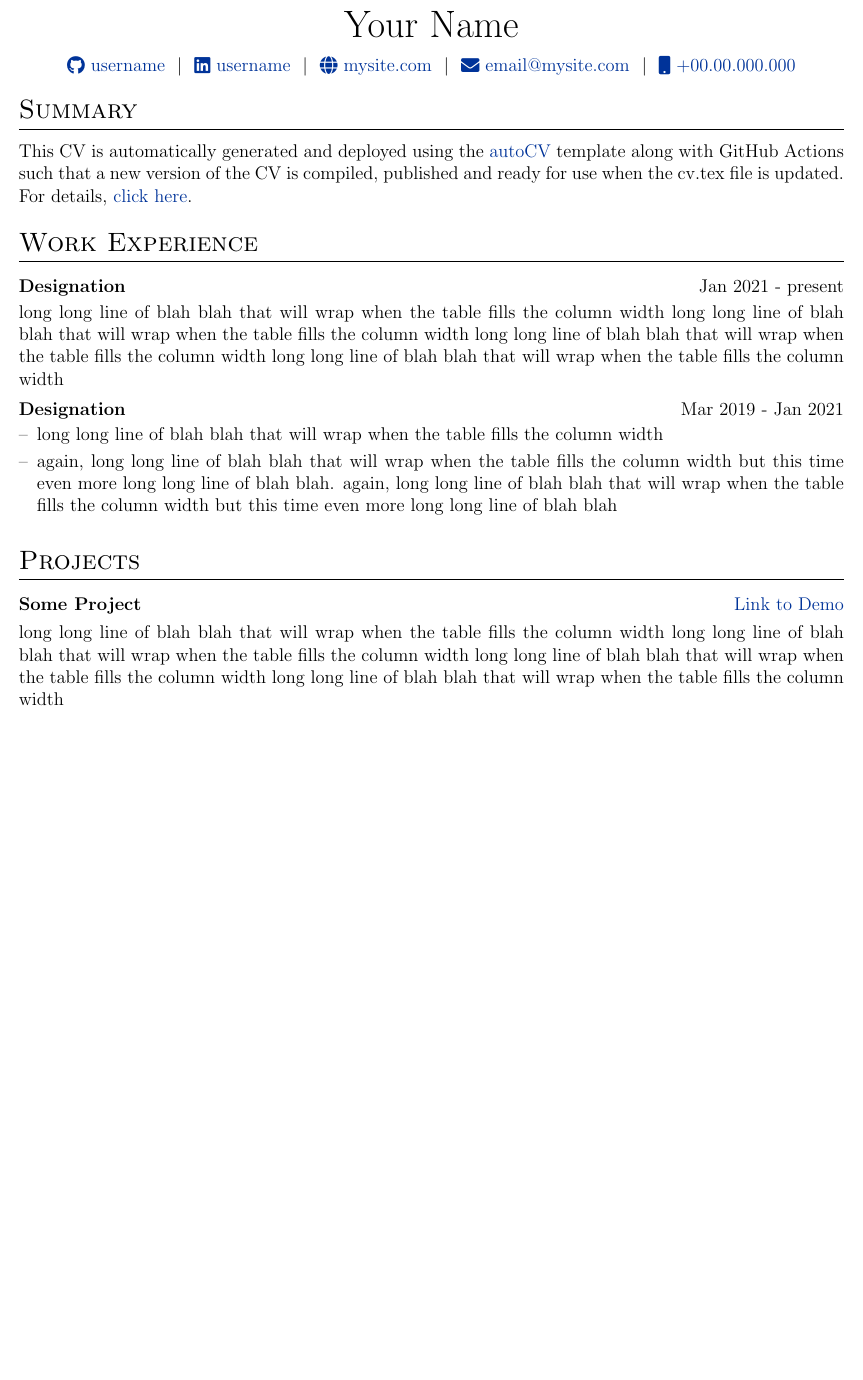
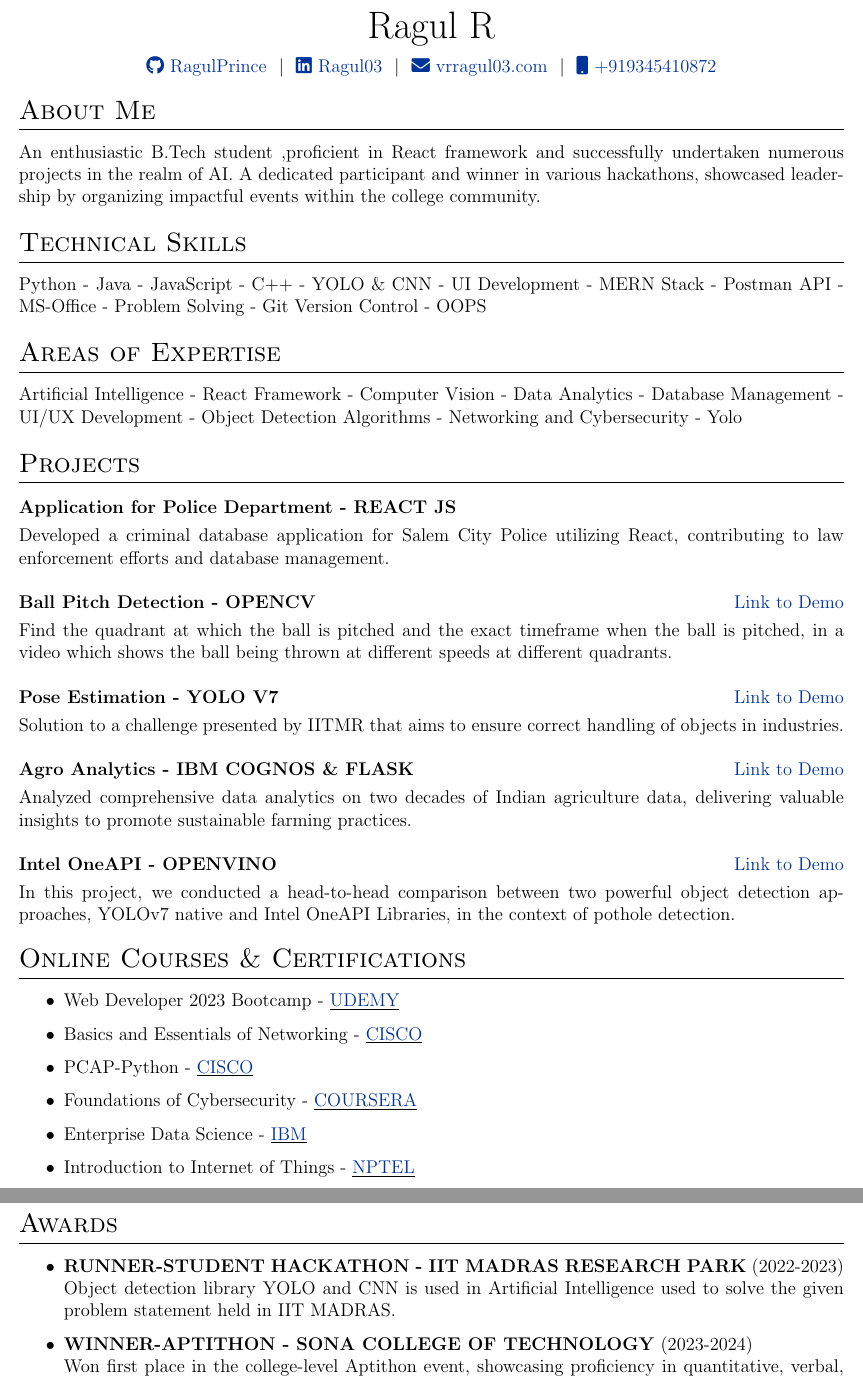
Before and after one commit to Ragulprince/Resume, a LaTeX CV (cv.tex): part of the page before the commit and two parts of pages 1 and 2 of 2 after it, the two joined at a grey line, cut at the place of the change, the shorter picture padded with empty space. Compiled offline with pdfLaTeX.

Commit message:
Update cv.tex

```diff
--- a/cv.tex
+++ b/cv.tex
@@ -142,12 +116,12 @@
 % \end{tabularx}
 
 \begin{tabularx}{\linewidth}{@{} C @{}}
-\Huge{Your Name} \\[7.5pt]
-\href{https://github.com/username}{\raisebox{-0.05\height}\faGithub\ username} \ $|$ \
-\href{https://linkedin.com/in/username}{\raisebox{-0.05\height}\faLinkedin\ username} \ $|$ \
-\href{https://mysite.com}{\raisebox{-0.05\height}\faGlobe \ mysite.com} \ $|$ \
-\href{mailto:email@mysite.com}{\raisebox{-0.05\height}\faEnvelope \ email@mysite.com} \ $|$ \
-\href{tel:+000000000000}{\raisebox{-0.05\height}\faMobile \ +00.00.000.000} \\
+\Huge{Ragul R} \\[7.5pt]
+\href{https://github.com/RagulPrince}{\raisebox{-0.05\height}\faGithub\ RagulPrince} \ $|$ \
+\href{https://linkedin.com/in/ragul03}{\raisebox{-0.05\height}\faLinkedin\ Ragul03} \ $|$ \
+% \href{https://mysite.com}{\raisebox{-0.05\height}\faGlobe \ mysite.com} \ $|$ \
+\href{mailto:vrragul03@gmail.com}{\raisebox{-0.05\height}\faEnvelope \ vrragul03.com} \ $|$ \
+\href{tel:+919345410872}{\raisebox{-0.05\height}\faMobile \ +919345410872} \\
 \end{tabularx}
 
 %----------------------------------------------------------------------------------------
@@ -155,26 +129,81 @@
 %----------------------------------------------------------------------------------------
 
 %Interests/ Keywords/ Summary
-\section{Summary}
-This CV is automatically generated and deployed using the \href{https://github.com/jitinnair1/autoCV}{autoCV} template along with GitHub Actions such that a new version of the CV is compiled, published and ready for use when the cv.tex file is updated. For details, \href{https://github.com/jitinnair1/autoCV}{click here}.
+\section{About Me}
+An enthusiastic B.Tech student ,proficient in React framework and successfully undertaken numerous projects in the realm of AI. A dedicated participant and winner in various hackathons, showcased leadership by organizing impactful events within the college community\href{https://github.com/jitinnair1/autoCV}{}.
+
+\section{Technical Skills}
+\noindent Python - Java - JavaScript - C++ - YOLO \& CNN - UI Development - MERN Stack - Postman API - MS-Office - Problem Solving - Git Version Control - OOPS
+
+
+\section{Areas of Expertise}
+{Artificial Intelligence - React Framework - Computer Vision - Data Analytics - Database Management - UI/UX Development - Object Detection Algorithms - Networking and Cybersecurity - Yolo }
 
 %Experience
-\section{Work Experience}
+% \section{Work Experience}
 
-\begin{jobshort}{Designation}{Jan 2021 - present}
-long long line of blah blah that will wrap when the table fills the column width long long line of blah blah that will wrap when the table fills the column width long long line of blah blah that will wrap when the table fills the column width long long line of blah blah that will wrap when the table fills the column width
-\end{jobshort}
+% \begin{tabularx}{\linewidth}{ @{}l r@{} }
+% \textbf{Designation} & \hfill Jan 2021 - present \\[3.75pt]
+% \multicolumn{2}{@{}X@{}}{long long line of blah blah that will wrap when the table fills the column width long long line of blah blah that will wrap when the table fills the column width long long line of blah blah that will wrap when the table fills the column width long long line of blah blah that will wrap when the table fills the column width}  \\
+% \end{tabularx}
 
-
-\begin{joblong}{Designation}{Mar 2019 - Jan 2021}
-\item long long line of blah blah that will wrap when the table fills the column width
-\item again, long long line of blah blah that will wrap when the table fills the column width but this time even more long long line of blah blah. again, long long line of blah blah that will wrap when the table fills the column width but this time even more long long line of blah blah
-\end{joblong}
+% \begin{tabularx}{\linewidth}{ @{}l r@{} }
+% \textbf{Designation} & \hfill Mar 2019 - Jan 2021 \\[3.75pt]
+% \multicolumn{2}{@{}X@{}}{
+% \begin{minipage}[t]{\linewidth}
+%     \begin{itemize}[nosep,after=\strut, leftmargin=1em, itemsep=3pt]
+%         \item[--] long long line of blah blah that will wrap when the table fills the column width
+%         \item[--] again, long long line of blah blah that will wrap when the table fills the column width but this time even more long long line of blah blah. again, long long line of blah blah that will wrap when the table fills the column width but this time even more long long line of blah blah
+%     \end{itemize}
+%     \end{minipage}
+% }
+% \end{tabularx}
 
 %Projects
 \section{Projects}
 
 \begin{tabularx}{\linewidth}{ @{}l r@{} }
-\textbf{Some Project} & \hfill \href{https://some-link.com}{Link to Demo} \\[3.75pt]
-\multicolumn{2}{@{}X@{}}{long long line of blah blah that will wrap when the table fills the column width long long line of blah blah that will wrap when the table fills the column width long long line of blah blah that will wrap when the table fills the column width long long line of blah blah that will wrap when the table fills the column width}  \\
+\textbf{Application for Police Department - REACT JS} & \hfill \href{https://some-link.com}{} \\[3.75pt]
+\multicolumn{2}{@{}X@{}}{
+Developed a criminal database application for Salem City Police utilizing React, contributing to law enforcement efforts and database management.
+} \\
+\\
+\textbf{Ball Pitch Detection - OPENCV} & \hfill \href{https://github.com/Ragulprince/Ball-pitch-detection}{Link to Demo} \\[3.75pt]
+\multicolumn{2}{@{}X@{}}{
+Find the quadrant at which the ball is pitched and the exact timeframe when the ball is pitched, in a video which shows the ball being thrown at different speeds at different quadrants.
+}  \\
+\\
+\textbf{Pose Estimation - YOLO V7} & \hfill \href{https://github.com/Ragulprince/pose-estimation}{Link to Demo} \\[3.75pt]
+\multicolumn{2}{@{}X@{}}{
+Solution to a challenge presented by IITMR that aims to ensure correct handling of objects in industries.
+}  \\
+\\
+\textbf{Agro Analytics - IBM COGNOS \& FLASK} & \hfill \href{https://github.com/Ragulprince/innov8_IBM-hackchallenge2023/tree/main}{Link to Demo} \\[3.75pt]
+\multicolumn{2}{@{}X@{}}{
+Analyzed comprehensive data analytics on two decades of Indian agriculture data, delivering valuable insights to promote sustainable farming practices.
+}  \\
+\\
+\textbf{Intel OneAPI - OPENVINO} & \hfill \href{https://github.com/Ragulprince/openvino-yolov7}{Link to Demo} \\[3.75pt]
+\multicolumn{2}{@{}X@{}}{
+In this project, we conducted a head-to-head comparison between two powerful object detection approaches, YOLOv7 native and Intel OneAPI Libraries, in the context of pothole detection.
+} \\
 \end{tabularx}
+
+% -----------------------------------------
+\section{Online Courses \& Certifications}
+{\begin{itemize}[label=\textbullet]
+      \item Web Developer 2023 Bootcamp - \underline{\color{blue}\href{https://drive.google.com/file/d/1v2aDBI_oHGfecwRPIbP4QpjEPpKJfl-8/view?usp=drive_link}{UDEMY}}
+      \item Basics and Essentials of Networking - \underline{\color{blue}\href{https://drive.google.com/file/d/1NoDVvWcOLDmxr3mvDn7hGmif1SnMqiTB/view?usp=drive_link}{CISCO}}
+      \item PCAP-Python - \underline{\color{blue}\href{https://drive.google.com/file/d/11Wmtq0AhBBpOnp3DB7pjsBluE8Qsh9Yz/view?usp=drive_link}{CISCO}}
+      \item Foundations of Cybersecurity - \underline{\color{blue}\href{https://drive.google.com/file/d/1_36YLfgVpm8cbNkrpViiCoYu5saAOHiB/view?usp=drive_link}{COURSERA}}
+      \item Enterprise Data Science - \underline{\color{blue}\href{https://drive.google.com/file/d/1t-xrsltajYGhzCY9CBbgM9gadMbxiPDL/view?usp=drive_link}{IBM}}
+      \item Introduction to Internet of Things - \underline{\color{blue}\href{https://drive.google.com/file/d/18I8pP-aYDCg1jbKLHWYvlaSoq-YC3hCC/view?usp=drive_link}{NPTEL}}
+  \end{itemize}}
+% ------------------------------------------
+\section{Awards}
+{\begin{itemize}[label=\textbullet]
+      \item \textbf{RUNNER-STUDENT HACKATHON - IIT MADRAS RESEARCH PARK} (2022-2023) \\
+      Object detection library YOLO and CNN is used in Artificial Intelligence used to solve the given problem statement held in IIT MADRAS.
+
+      \item \textbf{WINNER-APTITHON - SONA COLLEGE OF TECHNOLOGY} (2023-2024) \\
+      Won first place in the college-level Aptithon event, showcasing proficiency in quantitative, verbal, and non-verbal problem-solving skills.
```
Also changed, not shown: cv.tex (71 more changed lines).
